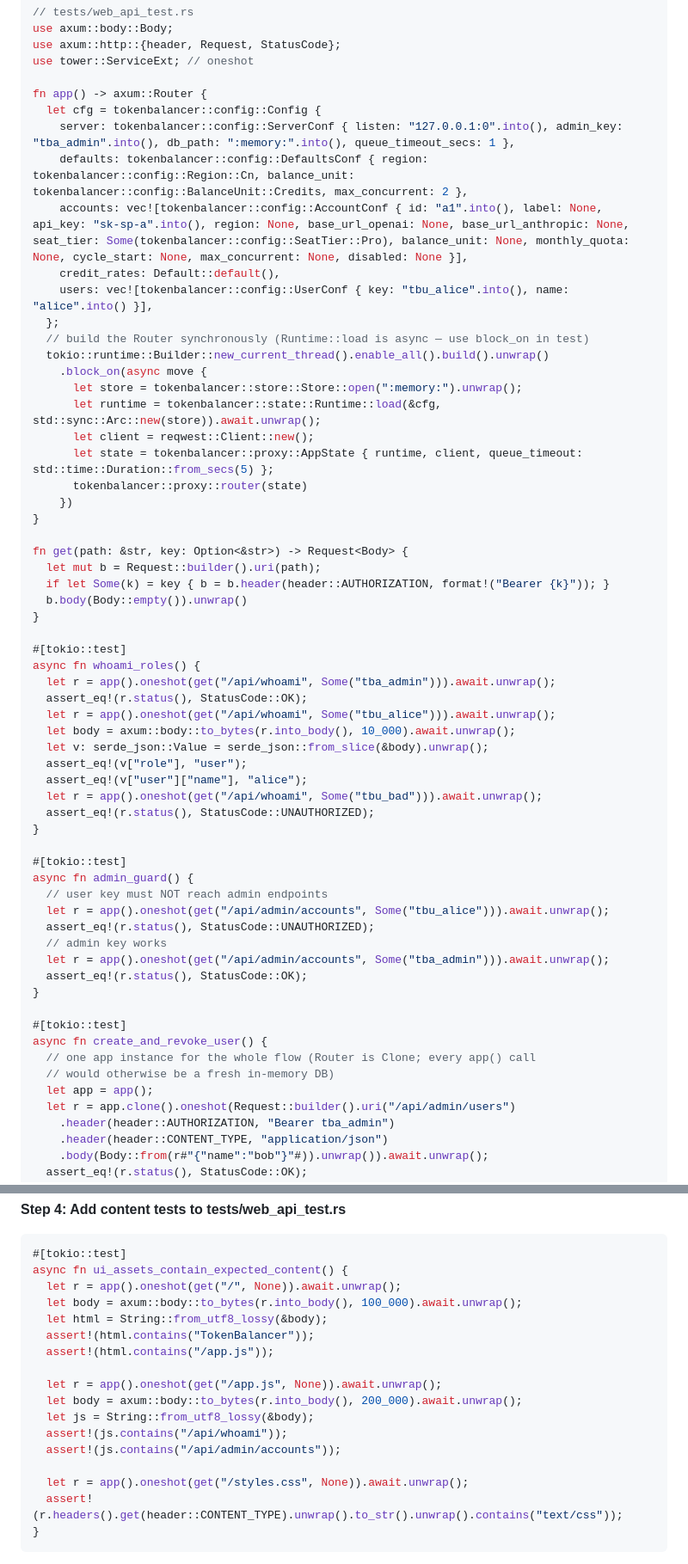
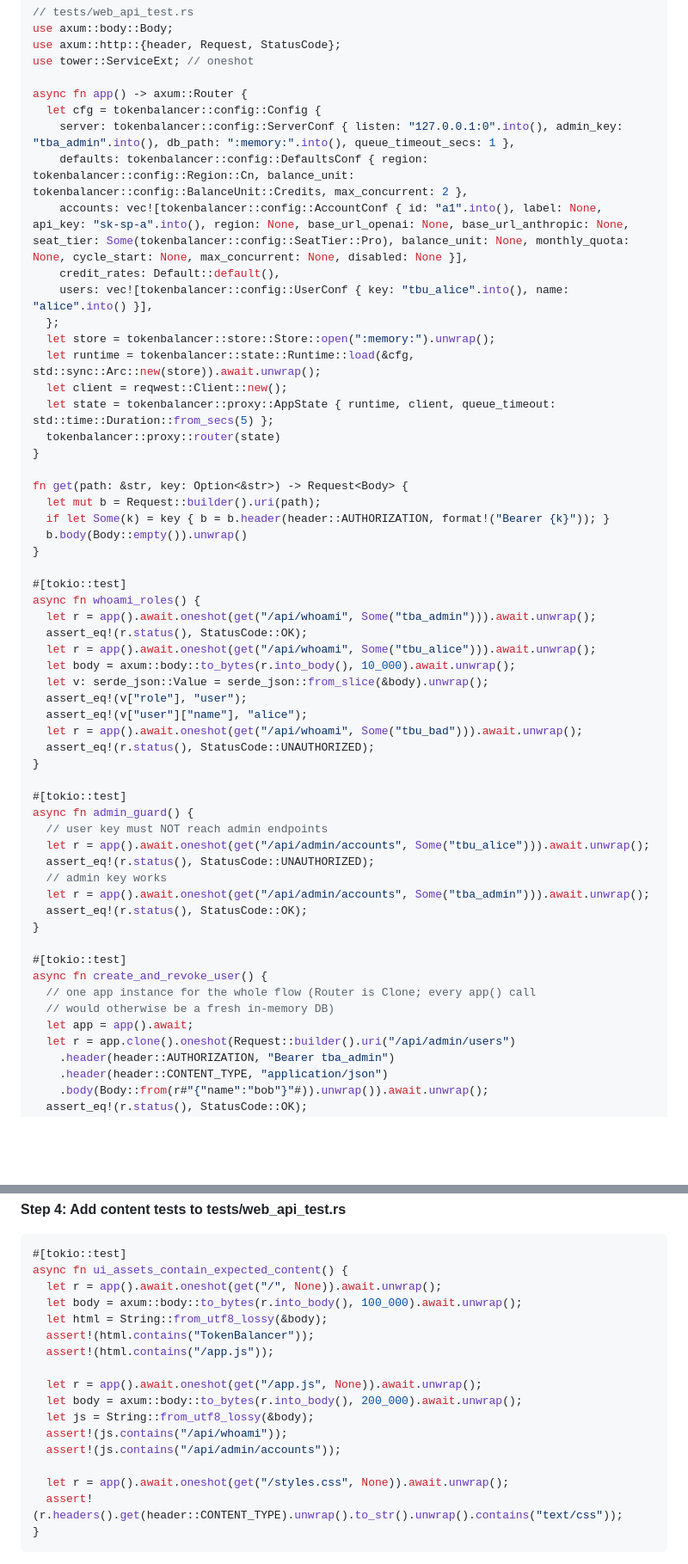
Before and after one commit to grantyuan/TokenBalancer, a Markdown page: docs/plans/2026-09-16-tokenbalancer-plan.md, 2 parts joined by grey strips. Shown at 86% size. Drawn GitHub-style; blank space fills up the shorter version.

Commit message:
docs(plan): fix Region duplicate variant, load() bail! type error, and Task 10 app() nested block_on

````diff
--- a/docs/plans/2026-09-16-tokenbalancer-plan.md
+++ b/docs/plans/2026-09-16-tokenbalancer-plan.md
@@ -2529,7 +2529,7 @@ use axum::body::Body;
 use axum::http::{header, Request, StatusCode};
 use tower::ServiceExt; // oneshot
 
-fn app() -> axum::Router {
+async fn app() -> axum::Router {
   let cfg = tokenbalancer::config::Config {
     server: tokenbalancer::config::ServerConf { listen: "127.0.0.1:0".into(), admin_key: "tba_admin".into(), db_path: ":memory:".into(), queue_timeout_secs: 1 },
     defaults: tokenbalancer::config::DefaultsConf { region: tokenbalancer::config::Region::Cn, balance_unit: tokenbalancer::config::BalanceUnit::Credits, max_concurrent: 2 },
@@ -2537,15 +2537,11 @@ fn app() -> axum::Router {
     credit_rates: Default::default(),
     users: vec![tokenbalancer::config::UserConf { key: "tbu_alice".into(), name: "alice".into() }],
   };
-  // build the Router synchronously (Runtime::load is async — use block_on in test)
-  tokio::runtime::Builder::new_current_thread().enable_all().build().unwrap()
-    .block_on(async move {
-      let store = tokenbalancer::store::Store::open(":memory:").unwrap();
-      let runtime = tokenbalancer::state::Runtime::load(&cfg, std::sync::Arc::new(store)).await.unwrap();
-      let client = reqwest::Client::new();
-      let state = tokenbalancer::proxy::AppState { runtime, client, queue_timeout: std::time::Duration::from_secs(5) };
-      tokenbalancer::proxy::router(state)
-    })
+  let store = tokenbalancer::store::Store::open(":memory:").unwrap();
+  let runtime = tokenbalancer::state::Runtime::load(&cfg, std::sync::Arc::new(store)).await.unwrap();
+  let client = reqwest::Client::new();
+  let state = tokenbalancer::proxy::AppState { runtime, client, queue_timeout: std::time::Duration::from_secs(5) };
+  tokenbalancer::proxy::router(state)
 }
 
 fn get(path: &str, key: Option<&str>) -> Request<Body> {
@@ -2556,24 +2552,24 @@ fn get(path: &str, key: Option<&str>) -> Request<Body> {
 
 #[tokio::test]
 async fn whoami_roles() {
-  let r = app().oneshot(get("/api/whoami", Some("tba_admin"))).await.unwrap();
+  let r = app().await.oneshot(get("/api/whoami", Some("tba_admin"))).await.unwrap();
   assert_eq!(r.status(), StatusCode::OK);
-  let r = app().oneshot(get("/api/whoami", Some("tbu_alice"))).await.unwrap();
+  let r = app().await.oneshot(get("/api/whoami", Some("tbu_alice"))).await.unwrap();
   let body = axum::body::to_bytes(r.into_body(), 10_000).await.unwrap();
   let v: serde_json::Value = serde_json::from_slice(&body).unwrap();
   assert_eq!(v["role"], "user");
   assert_eq!(v["user"]["name"], "alice");
-  let r = app().oneshot(get("/api/whoami", Some("tbu_bad"))).await.unwrap();
+  let r = app().await.oneshot(get("/api/whoami", Some("tbu_bad"))).await.unwrap();
   assert_eq!(r.status(), StatusCode::UNAUTHORIZED);
 }
 
 #[tokio::test]
 async fn admin_guard() {
   // user key must NOT reach admin endpoints
-  let r = app().oneshot(get("/api/admin/accounts", Some("tbu_alice"))).await.unwrap();
+  let r = app().await.oneshot(get("/api/admin/accounts", Some("tbu_alice"))).await.unwrap();
   assert_eq!(r.status(), StatusCode::UNAUTHORIZED);
   // admin key works
-  let r = app().oneshot(get("/api/admin/accounts", Some("tba_admin"))).await.unwrap();
+  let r = app().await.oneshot(get("/api/admin/accounts", Some("tba_admin"))).await.unwrap();
   assert_eq!(r.status(), StatusCode::OK);
 }
 
@@ -2581,7 +2577,7 @@ async fn admin_guard() {
 async fn create_and_revoke_user() {
   // one app instance for the whole flow (Router is Clone; every app() call
   // would otherwise be a fresh in-memory DB)
-  let app = app();
+  let app = app().await;
   let r = app.clone().oneshot(Request::builder().uri("/api/admin/users")
     .header(header::AUTHORIZATION, "Bearer tba_admin")
     .header(header::CONTENT_TYPE, "application/json")
@@ -3193,19 +3189,19 @@ tr.revoked td { opacity:.45; }
 ```rust
 #[tokio::test]
 async fn ui_assets_contain_expected_content() {
-  let r = app().oneshot(get("/", None)).await.unwrap();
+  let r = app().await.oneshot(get("/", None)).await.unwrap();
   let body = axum::body::to_bytes(r.into_body(), 100_000).await.unwrap();
   let html = String::from_utf8_lossy(&body);
   assert!(html.contains("TokenBalancer"));
   assert!(html.contains("/app.js"));
 
-  let r = app().oneshot(get("/app.js", None)).await.unwrap();
+  let r = app().await.oneshot(get("/app.js", None)).await.unwrap();
   let body = axum::body::to_bytes(r.into_body(), 200_000).await.unwrap();
   let js = String::from_utf8_lossy(&body);
   assert!(js.contains("/api/whoami"));
   assert!(js.contains("/api/admin/accounts"));
 
-  let r = app().oneshot(get("/styles.css", None)).await.unwrap();
+  let r = app().await.oneshot(get("/styles.css", None)).await.unwrap();
   assert!(r.headers().get(header::CONTENT_TYPE).unwrap().to_str().unwrap().contains("text/css"));
 }
 ```
````
Also changed, not shown: other parts of docs/plans/2026-09-16-tokenbalancer-plan.md (+4 -4 lines).
